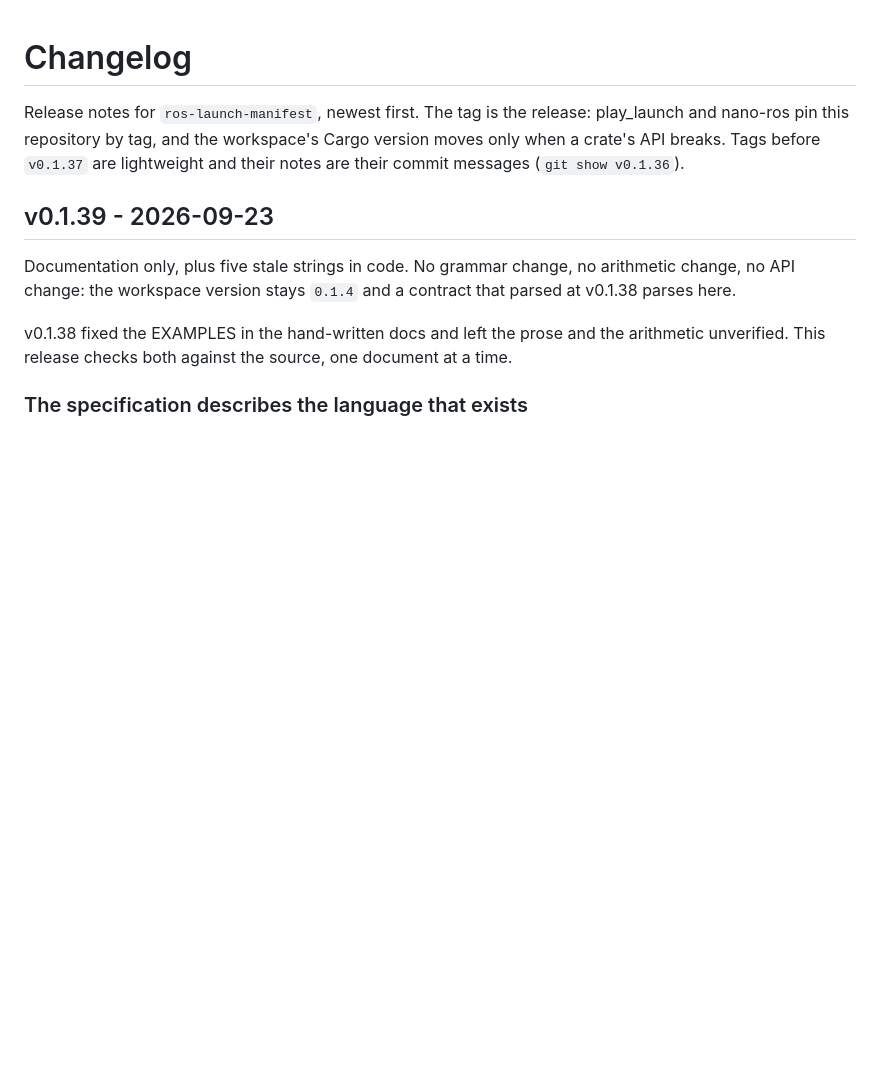
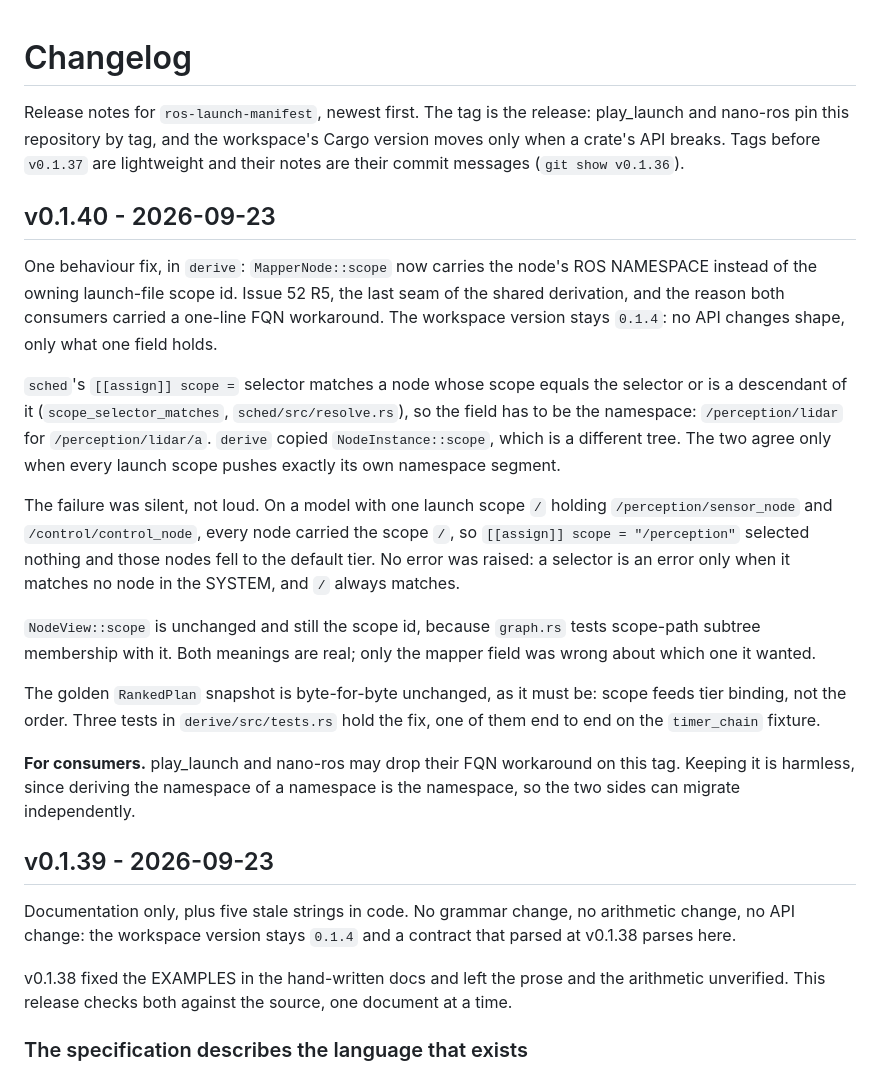
Before and after one commit to NEWSLabNTU/ros-launch-manifest, a Markdown page: CHANGELOG.md, the part around the change. Rendered like a GitHub page; blank space fills up the shorter version.

Commit message:
docs(#52): R5's status, and v0.1.40 as the tag that carries it
The release note for the scope fix in 8676d1f, and the R5 status line
in the Parallel plan, which is where the per-unit record lives.

v0.1.40 is a behaviour release with no schema and no API change, so
the workspace version stays 0.1.4. The note says what a consumer needs
to decide with: the field changed meaning, the ranking did not, and
dropping the FQN workaround is optional on this tag because the
namespace of a namespace is the namespace.

Signed-off-by: jerry73204 <jerry73204@gmail.com>
Co-Authored-By: Claude Opus 5 <noreply@anthropic.com>
Claude-Session: https://claude.ai/code/session_01J4sDQuMQ5uKo5GV3UAK9pa

```diff
--- a/CHANGELOG.md
+++ b/CHANGELOG.md
@@ -5,6 +5,41 @@ release: play_launch and nano-ros pin this repository by tag, and the
 workspace's Cargo version moves only when a crate's API breaks. Tags before
 `v0.1.37` are lightweight and their notes are their commit messages
 (`git show v0.1.36`).
+
+## v0.1.40 - 2026-09-23
+
+One behaviour fix, in `derive`: `MapperNode::scope` now carries the node's
+ROS NAMESPACE instead of the owning launch-file scope id. Issue 52 R5, the
+last seam of the shared derivation, and the reason both consumers carried a
+one-line FQN workaround. The workspace version stays `0.1.4`: no API
+changes shape, only what one field holds.
+
+`sched`'s `[[assign]] scope =` selector matches a node whose scope equals
+the selector or is a descendant of it (`scope_selector_matches`,
+`sched/src/resolve.rs`), so the field has to be the namespace:
+`/perception/lidar` for `/perception/lidar/a`. `derive` copied
+`NodeInstance::scope`, which is a different tree. The two agree only when
+every launch scope pushes exactly its own namespace segment.
+
+The failure was silent, not loud. On a model with one launch scope `/`
+holding `/perception/sensor_node` and `/control/control_node`, every node
+carried the scope `/`, so `[[assign]] scope = "/perception"` selected
+nothing and those nodes fell to the default tier. No error was raised: a
+selector is an error only when it matches no node in the SYSTEM, and `/`
+always matches.
+
+`NodeView::scope` is unchanged and still the scope id, because `graph.rs`
+tests scope-path subtree membership with it. Both meanings are real; only
+the mapper field was wrong about which one it wanted.
+
+The golden `RankedPlan` snapshot is byte-for-byte unchanged, as it must be:
+scope feeds tier binding, not the order. Three tests in
+`derive/src/tests.rs` hold the fix, one of them end to end on the
+`timer_chain` fixture.
+
+**For consumers.** play_launch and nano-ros may drop their FQN workaround
+on this tag. Keeping it is harmless, since deriving the namespace of a
+namespace is the namespace, so the two sides can migrate independently.
 
 ## v0.1.39 - 2026-09-23
 
```
Also changed, not shown: docs/design-issues.md (+6 -0 lines).
